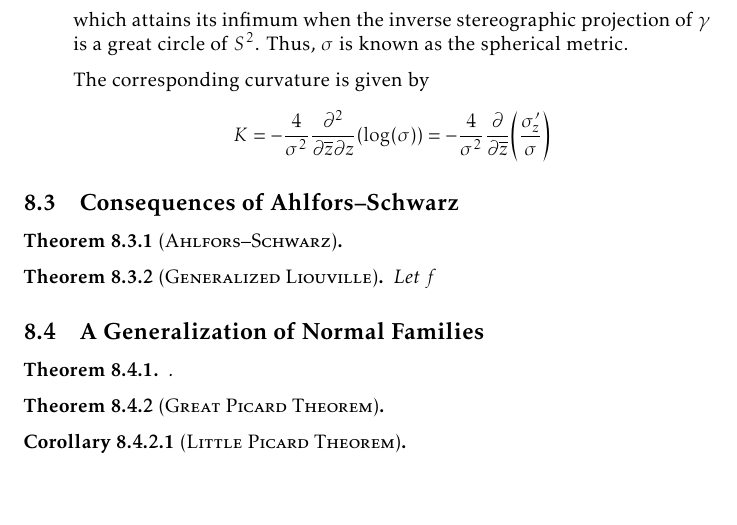
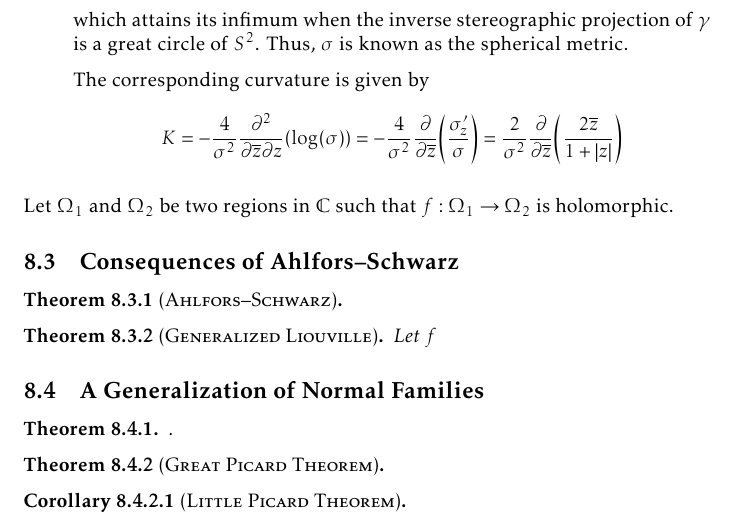
Before and after one commit to slipperking/complex-analysis-latex, a LaTeX document (main.tex): part of page 179 of 190, cut so that both start at the same text, the shorter picture padded with empty space. Compiled offline with pdfLaTeX.

Commit message:
overleaf_to_git (Thu Sep 18 23:22:27 2025 -0700): update main.tex from r21625 to r21627

```diff
--- a/main.tex
+++ b/main.tex
@@ -3976,9 +3976,10 @@ The three following metrics are of particular interest in complex differential g
 
         The corresponding curvature is given by
         \begin{align*}
-            K=-\frac{4}{\sigma^2}\pdv[2]{}{\overline{z}}{z}\qty(\log(\sigma))=-\frac{4}{\sigma^2}\pdv{\overline{z}}(\frac{\sigma'_z}{\sigma})
+            K=-\frac{4}{\sigma^2}\pdv[2]{}{\overline{z}}{z}\qty(\log(\sigma))=-\frac{4}{\sigma^2}\pdv{\overline{z}}(\frac{\sigma'_z}{\sigma})=\frac{2}{\sigma^2}\pdv{\overline{z}}(\frac{2\overline{z}}{1+\abs{z}})
         \end{align*}
 \end{enumerate}
+Let \(\Omega_1\) and \(\Omega_2\) be two regions in \(\mathbb{C}\) such that \(f:\Omega_1\to\Omega_2\) is holomorphic.
 \subsection{Consequences of Ahlfors--Schwarz}
 \begin{theorem}[\textsc{Ahlfors--Schwarz}]\label{thm:ahlforsschwarz}
 
```
